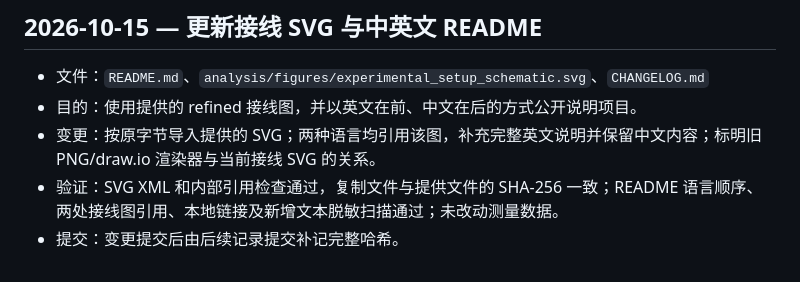
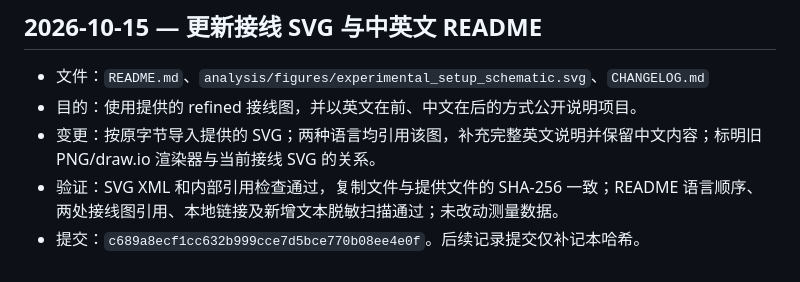
Before and after one commit to POEG1726/Physics-EE-Data, a Markdown page: CHANGELOG.md, the part around the change. Drawn GitHub-style.

Commit message:
Record bilingual README update commit

```diff
--- a/CHANGELOG.md
+++ b/CHANGELOG.md
@@ -181,4 +181,4 @@
 - 目的：使用提供的 refined 接线图，并以英文在前、中文在后的方式公开说明项目。
 - 变更：按原字节导入提供的 SVG；两种语言均引用该图，补充完整英文说明并保留中文内容；标明旧 PNG/draw.io 渲染器与当前接线 SVG 的关系。
 - 验证：SVG XML 和内部引用检查通过，复制文件与提供文件的 SHA-256 一致；README 语言顺序、两处接线图引用、本地链接及新增文本脱敏扫描通过；未改动测量数据。
-- 提交：变更提交后由后续记录提交补记完整哈希。
+- 提交：`c689a8ecf1cc632b999cce7d5bce770b08ee4e0f`。后续记录提交仅补记本哈希。
```
